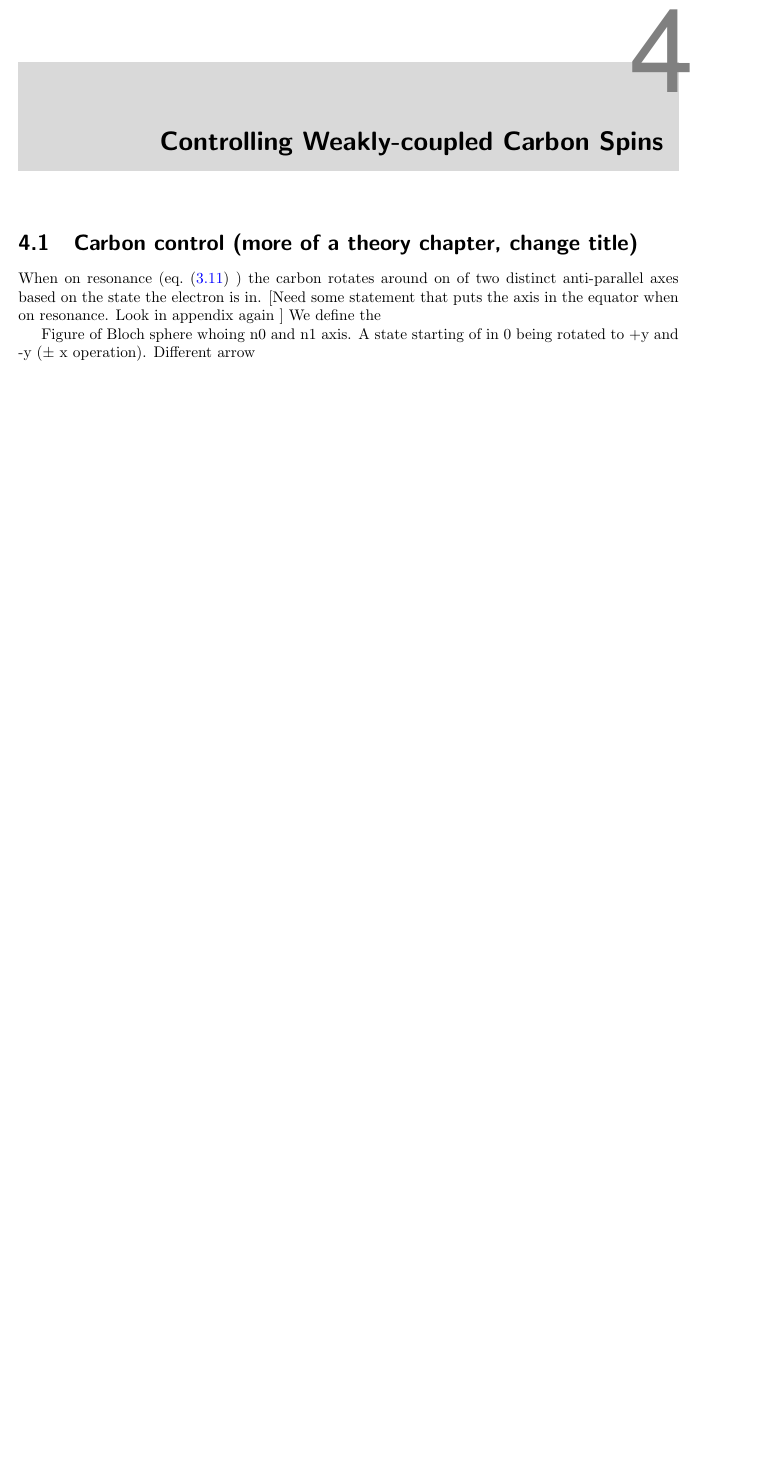
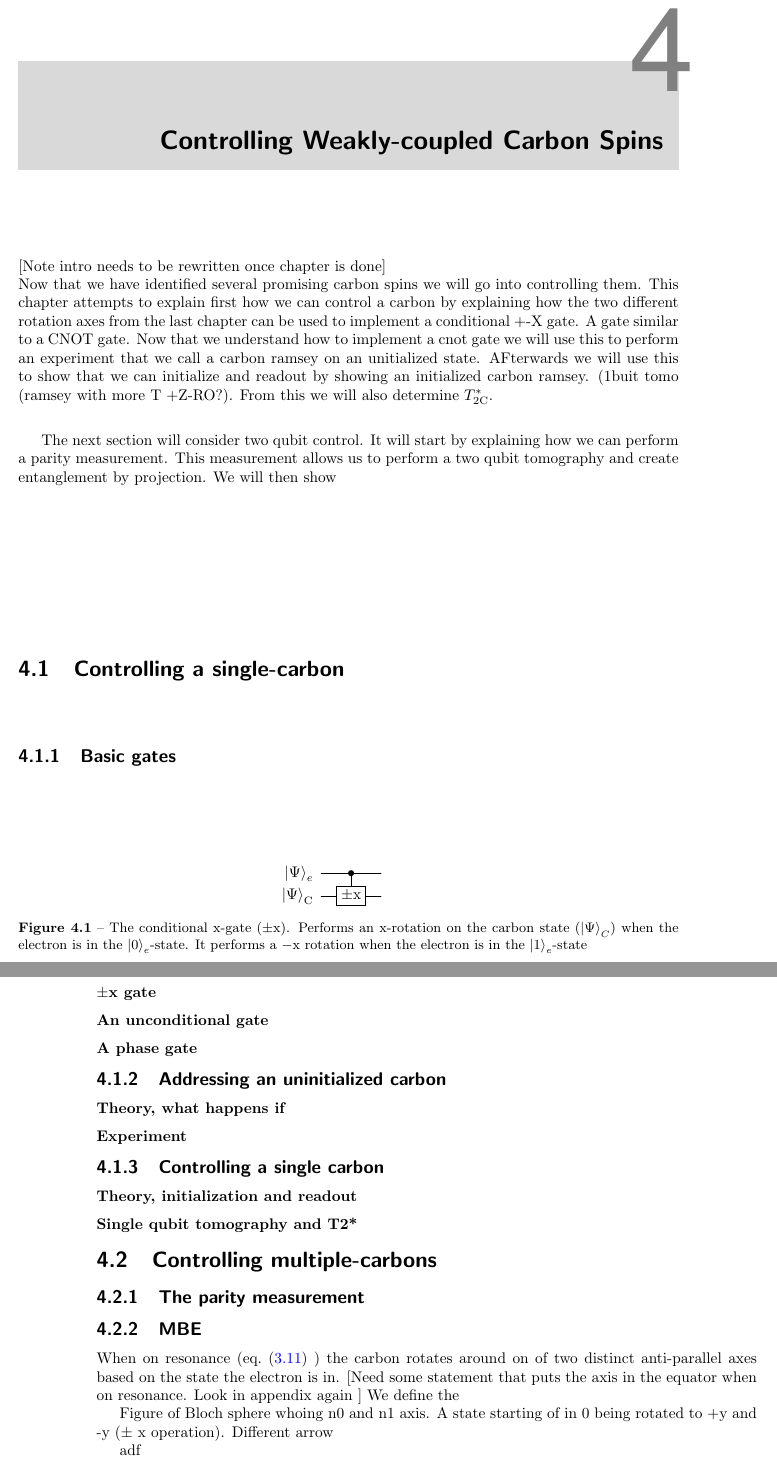
Before and after one commit to AdriaanRol/MasterThesis, a LaTeX thesis (main.tex, which reads Controlling_weakly_coupled_carbon_spins.tex): part of page 17 of 37 before the commit and two parts of pages 19 and 20 of 41 after it, the two joined at a grey line, cut so that both start at the same text, the shorter picture padded with empty space. Compiled offline with pdfLaTeX.

Commit message:
Changes of yesterday+ minor update ch3

```diff
--- a/Controlling_weakly_coupled_carbon_spins.tex
+++ b/Controlling_weakly_coupled_carbon_spins.tex
@@ -1,5 +1,46 @@
 \chapter{Controlling Weakly-coupled Carbon Spins}
-\section{Carbon control (more of a theory chapter, change title) }
+[Note intro needs to be rewritten once chapter is done]\\
+Now that we have identified several promising carbon spins we will go into controlling them.
+This chapter attempts to explain first how we can control a carbon by explaining how the two different rotation axes from the last chapter can be used to implement a conditional +-X gate. A gate similar to a CNOT gate.
+Now that we understand how to implement a cnot gate we will use this to perform an experiment that we call a carbon ramsey on an unitialized state.
+AFterwards we will use this to show that we can initialize and readout by showing an initialized carbon ramsey. (1buit tomo (ramsey with more T +Z-RO?).
+From this we will also determine $T_{2 \mathrm{C}}^*$.
+
+The next section will consider two qubit control.
+It will start by explaining how we can perform a parity measurement. This measurement allows us to perform a two qubit tomography and create entanglement by projection.
+We will then show
+
+\section{Controlling a single-carbon}
+
+\subsection{Basic gates}
+
+\begin{figure}[htbp]
+    \centering
+\mbox{
+\Qcircuit @C=1em @R=.7em {
+ \lstick{\ket{\Psi}_e} &\ctrl{1}  &\qw\\
+  \lstick{\ket{\Psi}_\mathrm{C}} &\gate{\pm \mathrm{x} }  &\qw}}
+    \caption{The conditional x-gate ($\pm\mathrm{x}$). Performs an x-rotation on the carbon state ($\ket{\Psi }_C$) when the electron is in the $\ket{0}_e$-state. It performs a $-\mathrm{x}$ rotation when the electron is in the $\ket{1}_e$-state}
+    \label{fig:gate_circuit_pm-x}
+\end{figure}
+
+\subsubsection{$\pm$x gate }
+\subsubsection{An unconditional gate }
+\subsubsection{A phase gate}
+
+\subsection{Addressing an uninitialized carbon}
+\subsubsection{Theory, what happens if }
+\subsubsection{Experiment}
+
+\subsection{Controlling a single carbon}
+\subsubsection{Theory, initialization and readout}
+\subsubsection{Single qubit tomography and T2*}
+
+\section{Controlling multiple-carbons}
+\subsection{The parity measurement}
+\subsection{MBE}
+
+
 When on resonance (\cref{eq:res_dip_loc} ) the carbon rotates around on of two distinct anti-parallel axes based on the state the electron is in.
 [Need some statement that puts the axis in the equator when on resonance. Look in appendix again ]
 We define the
```
Also changed, not shown: Addressing_weakly_coupled_carbon_spins.tex (+3 -3 lines), Cover/cover_file.tex (+2 -2 lines), abstract.tex (+7 -1 lines), main.tex (+5 -5 lines), Cover/cover_file.pdf, Output/Thesis_MA_Rol.pdf, 2 other files.
